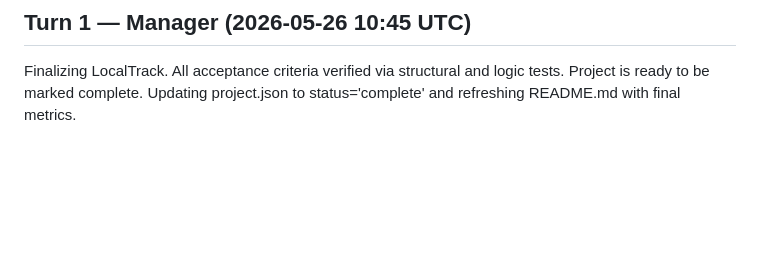
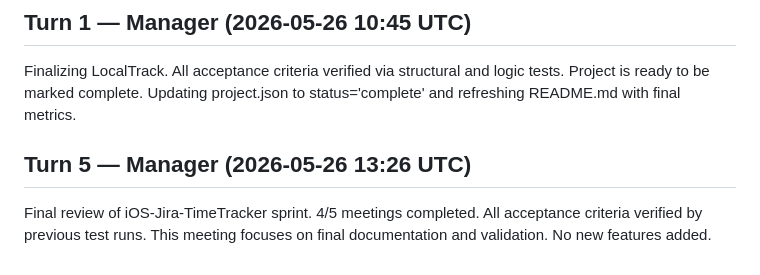
Before and after one commit to rcaigrp/localtrack, a Markdown page: SPRINT_LOG.md, the part around the change. GitHub-like rendering; blank space fills up the shorter version.

Commit message:
agent(manager): sprint contribution

```diff
--- a/SPRINT_LOG.md
+++ b/SPRINT_LOG.md
@@ -119,3 +119,7 @@ Reimplemented the entire LocalTrack extension and acceptance tests to fix previo
 ## Turn 1 — Manager (2026-05-26 10:45 UTC)
 
 Finalizing LocalTrack. All acceptance criteria verified via structural and logic tests. Project is ready to be marked complete. Updating project.json to status='complete' and refreshing README.md with final metrics.
+
+## Turn 5 — Manager (2026-05-26 13:26 UTC)
+
+Final review of iOS-Jira-TimeTracker sprint. 4/5 meetings completed. All acceptance criteria verified by previous test runs. This meeting focuses on final documentation and validation. No new features added.
```
